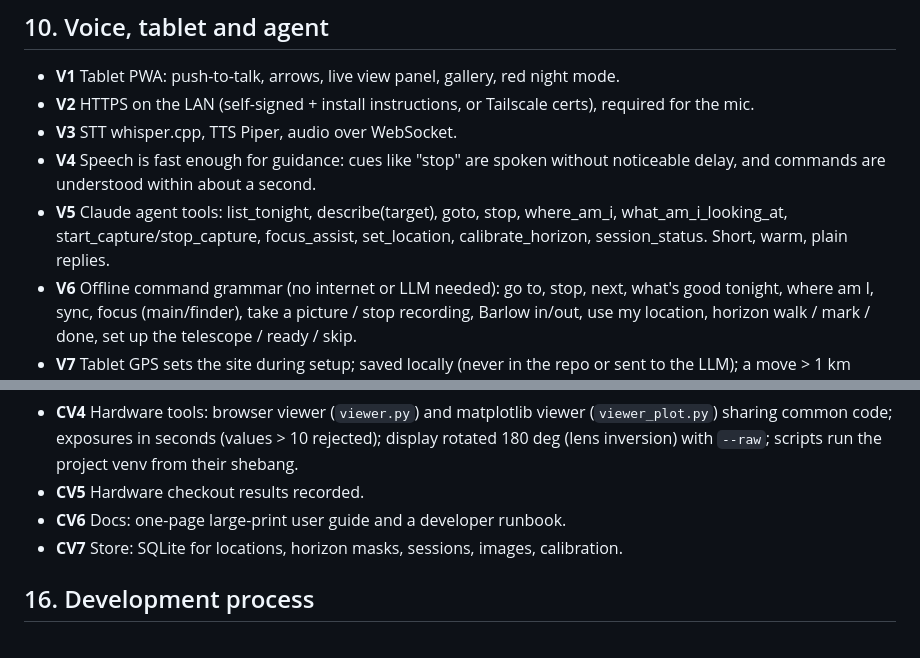
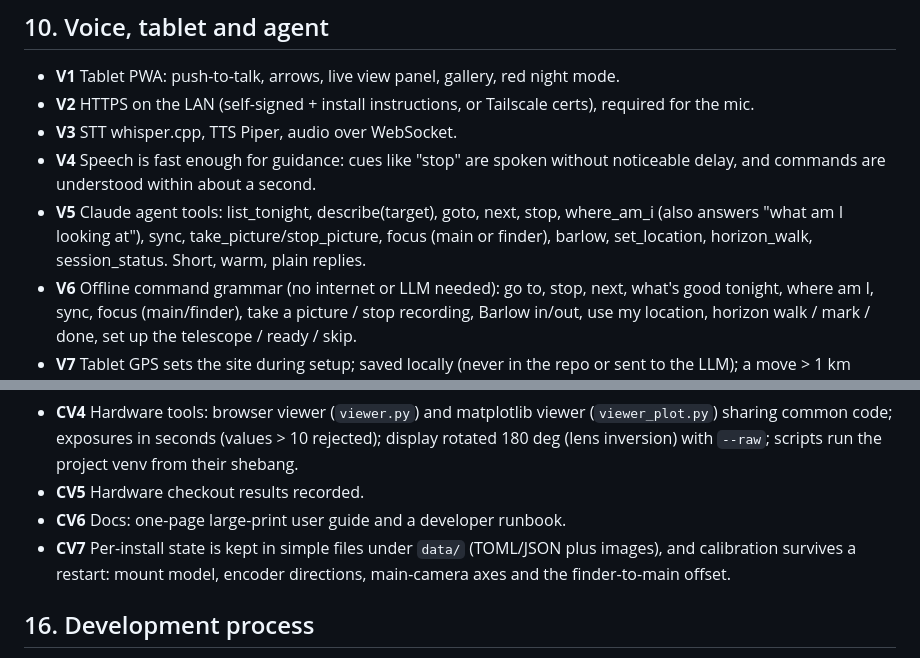
Before and after one commit to bryan631/astro, a Markdown page: docs/requirements.md, 2 parts joined by grey strips. Drawn GitHub-style.

Commit message:
Requirements: V5 matches the agent's tool names (+ describe); CV7 is file storage with persisted calibration (#35)
Decided by the developer on review items marked (decide).

Co-authored-by: Claude Opus 5.5 <noreply@anthropic.com>

```diff
--- a/docs/requirements.md
+++ b/docs/requirements.md
@@ -84,7 +84,7 @@ The current requirements for the project. Each has an ID for reference.
 - **V2** HTTPS on the LAN (self-signed + install instructions, or Tailscale certs), required for the mic.
 - **V3** STT whisper.cpp, TTS Piper, audio over WebSocket.
 - **V4** Speech is fast enough for guidance: cues like "stop" are spoken without noticeable delay, and commands are understood within about a second.
-- **V5** Claude agent tools: list_tonight, describe(target), goto, stop, where_am_i, what_am_i_looking_at, start_capture/stop_capture, focus_assist, set_location, calibrate_horizon, session_status. Short, warm, plain replies.
+- **V5** Claude agent tools: list_tonight, describe(target), goto, next, stop, where_am_i (also answers "what am I looking at"), sync, take_picture/stop_picture, focus (main or finder), barlow, set_location, horizon_walk, session_status. Short, warm, plain replies.
 - **V6** Offline command grammar (no internet or LLM needed): go to, stop, next, what's good tonight, where am I, sync, focus (main/finder), take a picture / stop recording, Barlow in/out, use my location, horizon walk / mark / done, set up the telescope / ready / skip.
 - **V7** Tablet GPS sets the site during setup; saved locally (never in the repo or sent to the LLM); a move > 1 km resets the mount model.
 - **V8** One guidance loop per session, broadcast to every connected tablet.
@@ -135,7 +135,7 @@ The current requirements for the project. Each has an ID for reference.
 - **CV4** Hardware tools: browser viewer (`viewer.py`) and matplotlib viewer (`viewer_plot.py`) sharing common code; exposures in seconds (values > 10 rejected); display rotated 180 deg (lens inversion) with `--raw`; scripts run the project venv from their shebang.
 - **CV5** Hardware checkout results recorded.
 - **CV6** Docs: one-page large-print user guide and a developer runbook.
-- **CV7** Store: SQLite for locations, horizon masks, sessions, images, calibration.
+- **CV7** Per-install state is kept in simple files under `data/` (TOML/JSON plus images), and calibration survives a restart: mount model, encoder directions, main-camera axes and the finder-to-main offset.
 
 ## 16. Development process
 
```
